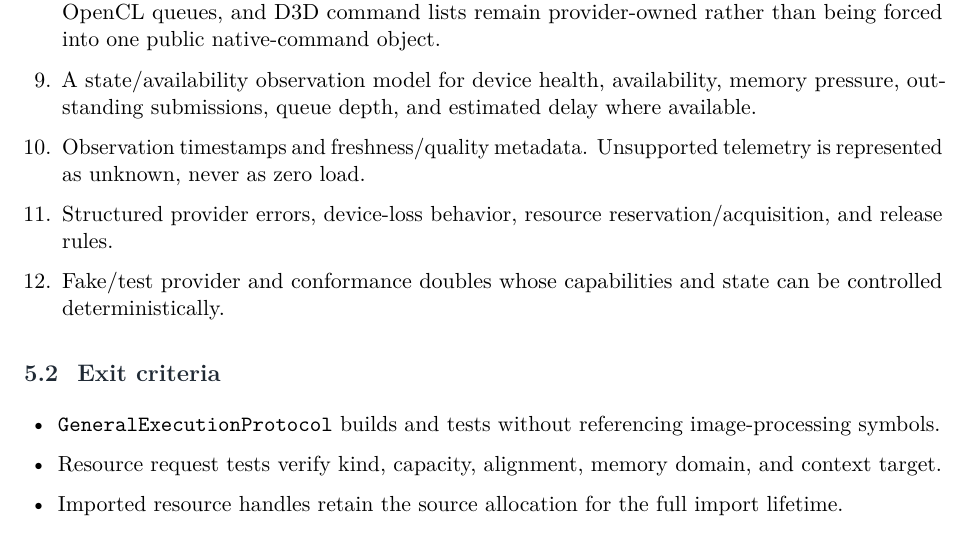
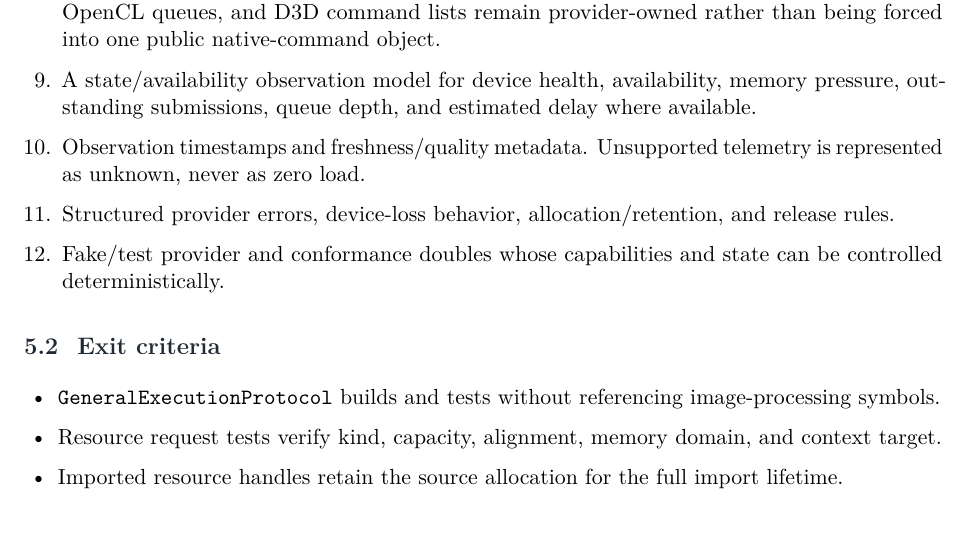
Before and after one commit to Shennagyp/ImageProcessing, a LaTeX document (docs/project_management/Implementation-Plan.tex, which reads docs/project_management/Implementation-Plan/02-phases-0-to-2.tex): part of page 11 of 24, cut so that both start at the same text. Compiled offline with pdfLaTeX.

Commit message:
Align Phase 2 resource lifecycle terms with the interface

```diff
--- a/docs/project_management/Implementation-Plan/02-phases-0-to-2.tex
+++ b/docs/project_management/Implementation-Plan/02-phases-0-to-2.tex
@@ -75,7 +75,7 @@
   \item Submission contracts that preserve native differences: Metal command buffers, CUDA streams, OpenCL queues, and D3D command lists remain provider-owned rather than being forced into one public native-command object.
   \item A state/availability observation model for device health, availability, memory pressure, outstanding submissions, queue depth, and estimated delay where available.
   \item Observation timestamps and freshness/quality metadata. Unsupported telemetry is represented as unknown, never as zero load.
-  \item Structured provider errors, device-loss behavior, resource reservation/acquisition, and release rules.
+  \item Structured provider errors, device-loss behavior, allocation/retention, and release rules.
   \item Fake/test provider and conformance doubles whose capabilities and state can be controlled deterministically.
 \end{enumerate}
 
```
